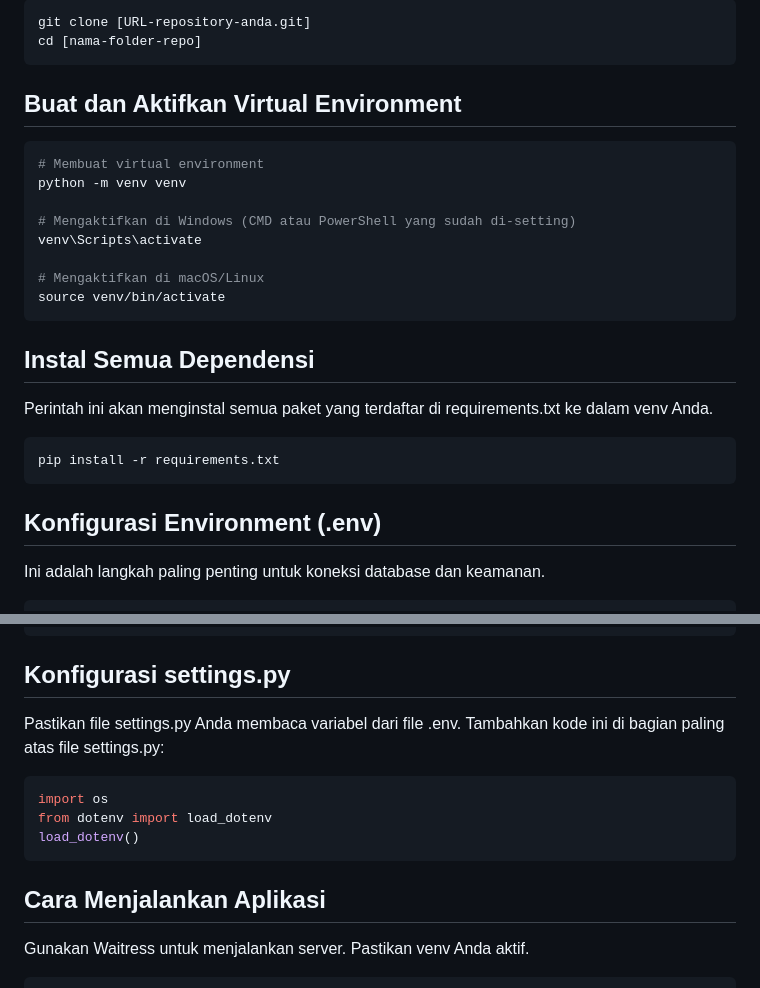
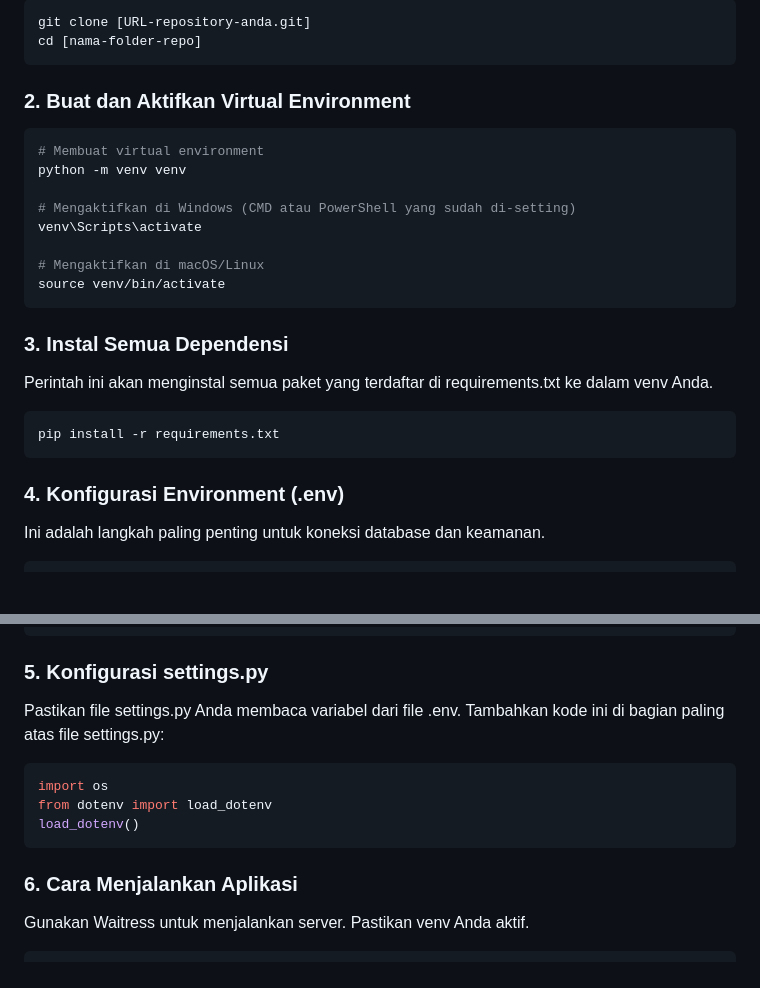
Before and after one commit to arkandinov/django_data_exce_website, a Markdown page: README.md, 2 parts joined by grey strips. Drawn GitHub-style; blank space fills up the shorter version.

````diff
--- a/README.md
+++ b/README.md
@@ -55,7 +55,7 @@ git clone [URL-repository-anda.git]
 cd [nama-folder-repo]
 ```
 
-## Buat dan Aktifkan Virtual Environment
+### 2. Buat dan Aktifkan Virtual Environment
 ```bash
 # Membuat virtual environment
 python -m venv venv
@@ -67,13 +67,13 @@ venv\Scripts\activate
 source venv/bin/activate
 ```
 
-## Instal Semua Dependensi
+### 3. Instal Semua Dependensi
 Perintah ini akan menginstal semua paket yang terdaftar di requirements.txt ke dalam venv Anda.
 ```bash
 pip install -r requirements.txt
 ```
 
-## Konfigurasi Environment (.env)
+### 4. Konfigurasi Environment (.env)
 Ini adalah langkah paling penting untuk koneksi database dan keamanan.
 ```bash
 # Django Core
@@ -89,7 +89,7 @@ DB_HOST='AlamatIPAtauNamaServerSQL'
 DB_PORT='1433'
 DB_DRIVER='ODBC Driver 17 for SQL Server'
 ```
-## Konfigurasi settings.py
+### 5. Konfigurasi settings.py
 Pastikan file settings.py Anda membaca variabel dari file .env.
 Tambahkan kode ini di bagian paling atas file settings.py:
 ```bash
@@ -98,7 +98,7 @@ from dotenv import load_dotenv
 load_dotenv()
 ```
 
-## Cara Menjalankan Aplikasi
+### 6. Cara Menjalankan Aplikasi
 Gunakan Waitress untuk menjalankan server. Pastikan venv Anda aktif.
 ```bash
 # Ganti 'namaproyek' dengan nama folder konfigurasi Django Anda
````
